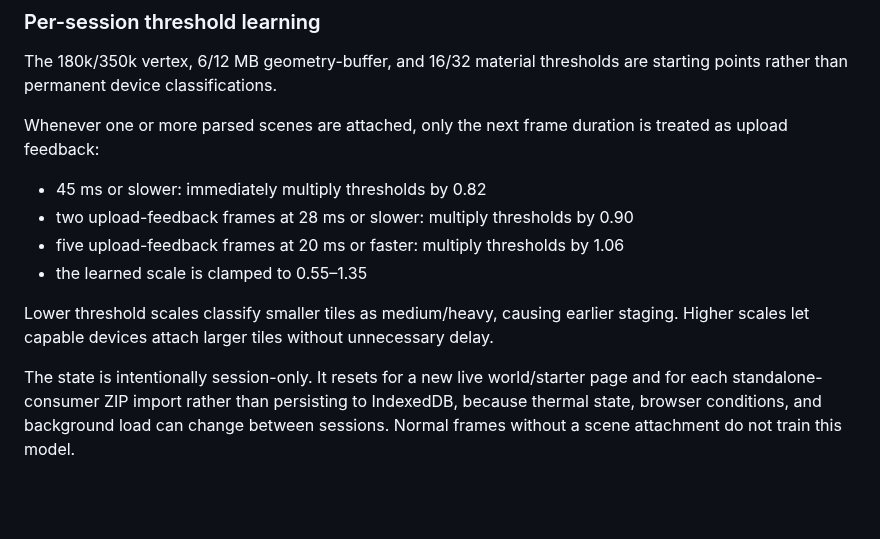
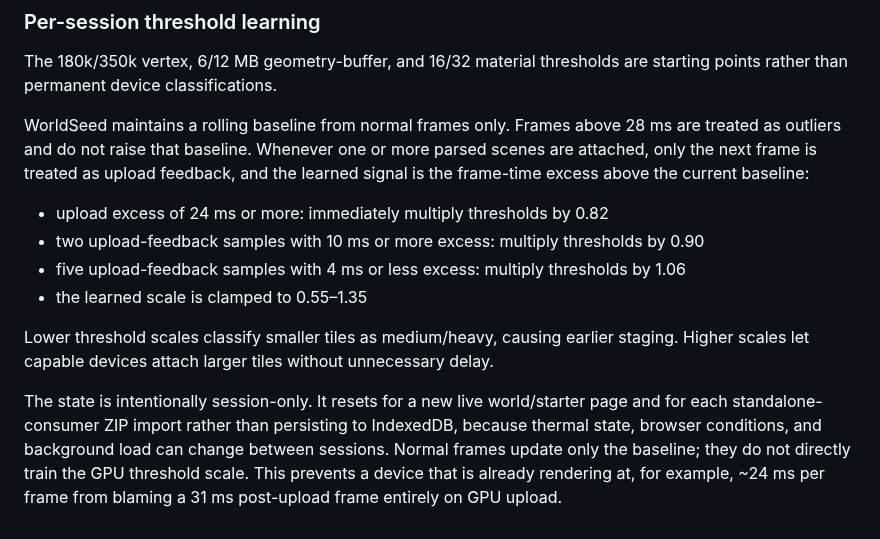
Before and after one commit to yz4git/next-gen, a Markdown page: docs/worldseed-ir.md, the part around the change. Rendered like a GitHub page; blank space fills up the shorter version.

Commit message:
Document baseline-relative GPU threshold learning

```diff
--- a/docs/worldseed-ir.md
+++ b/docs/worldseed-ir.md
@@ -205,13 +205,13 @@ The live WorldSeed renderer applies the same thresholds before a base tile becom
 
 The 180k/350k vertex, 6/12 MB geometry-buffer, and 16/32 material thresholds are starting points rather than permanent device classifications.
 
-Whenever one or more parsed scenes are attached, only the next frame duration is treated as upload feedback:
+WorldSeed maintains a rolling baseline from normal frames only. Frames above 28 ms are treated as outliers and do not raise that baseline. Whenever one or more parsed scenes are attached, only the next frame is treated as upload feedback, and the learned signal is the frame-time excess above the current baseline:
 
-- 45 ms or slower: immediately multiply thresholds by 0.82
-- two upload-feedback frames at 28 ms or slower: multiply thresholds by 0.90
-- five upload-feedback frames at 20 ms or faster: multiply thresholds by 1.06
+- upload excess of 24 ms or more: immediately multiply thresholds by 0.82
+- two upload-feedback samples with 10 ms or more excess: multiply thresholds by 0.90
+- five upload-feedback samples with 4 ms or less excess: multiply thresholds by 1.06
 - the learned scale is clamped to 0.55–1.35
 
 Lower threshold scales classify smaller tiles as medium/heavy, causing earlier staging. Higher scales let capable devices attach larger tiles without unnecessary delay.
 
-The state is intentionally session-only. It resets for a new live world/starter page and for each standalone-consumer ZIP import rather than persisting to IndexedDB, because thermal state, browser conditions, and background load can change between sessions. Normal frames without a scene attachment do not train this model.
+The state is intentionally session-only. It resets for a new live world/starter page and for each standalone-consumer ZIP import rather than persisting to IndexedDB, because thermal state, browser conditions, and background load can change between sessions. Normal frames update only the baseline; they do not directly train the GPU threshold scale. This prevents a device that is already rendering at, for example, ~24 ms per frame from blaming a 31 ms post-upload frame entirely on GPU upload.
```
